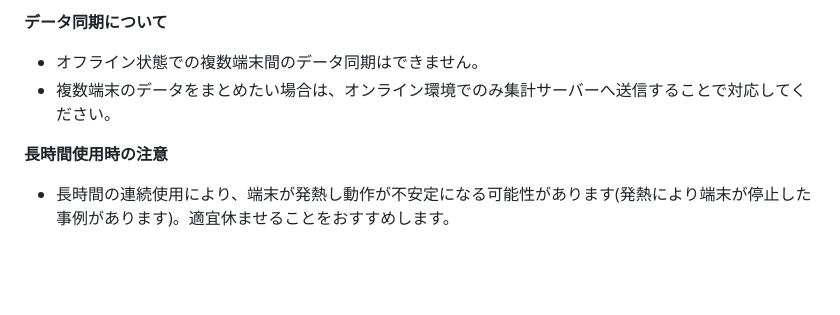
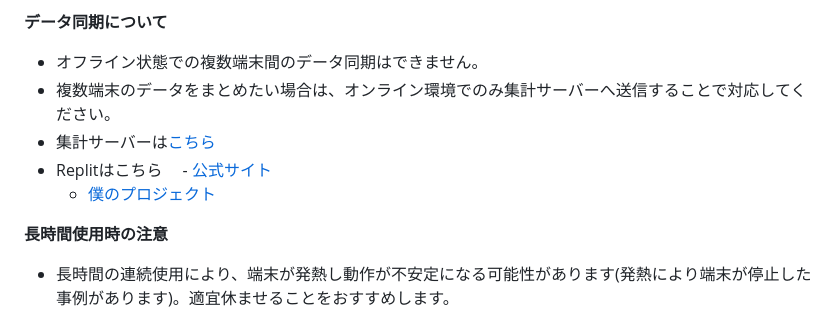
Before and after one commit to sunaneko1223/POS-System_v2, a Markdown page: README.md, the part around the change. Drawn GitHub-style; blank space fills up the shorter version.

```diff
--- a/README.md
+++ b/README.md
@@ -12,6 +12,10 @@
 **データ同期について**
 - オフライン状態での複数端末間のデータ同期はできません。
 - 複数端末のデータをまとめたい場合は、オンライン環境でのみ集計サーバーへ送信することで対応してください。
+- 集計サーバーは[こちら](https://github.com/sunaneko1223/POS-Server_v2)
+- Replitはこちら
+　- [公式サイト](https://replit.com/)
+  - [僕のプロジェクト](https://replit.com/@sunaneko1223/POS-Serverv2)
 
 **長時間使用時の注意**
 - 長時間の連続使用により、端末が発熱し動作が不安定になる可能性があります(発熱により端末が停止した事例があります)。適宜休ませることをおすすめします。
```
